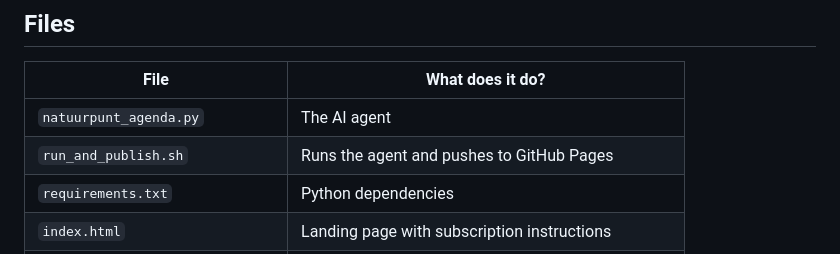
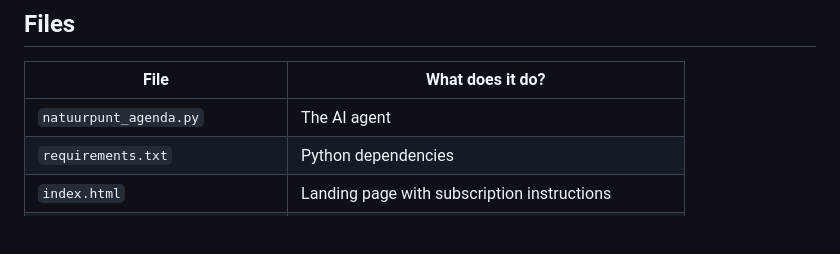
Before and after one commit to nkempynck/natuurpunt-calendar, a Markdown page: README.md, the part around the change. Drawn GitHub-style; blank space fills up the shorter version.

```diff
--- a/README.md
+++ b/README.md
@@ -87,7 +87,6 @@ Add this line (runs every Monday at 8am):
 | File | What does it do? |
 |---|---|
 | `natuurpunt_agenda.py` | The AI agent |
-| `run_and_publish.sh` | Runs the agent and pushes to GitHub Pages |
 | `requirements.txt` | Python dependencies |
 | `index.html` | Landing page with subscription instructions |
 | `agent_notes.json` | Agent memory (created automatically after first run) |
```
